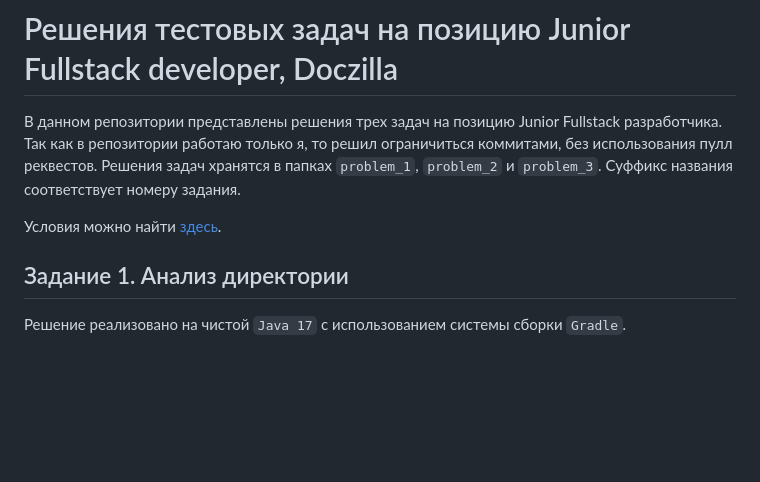
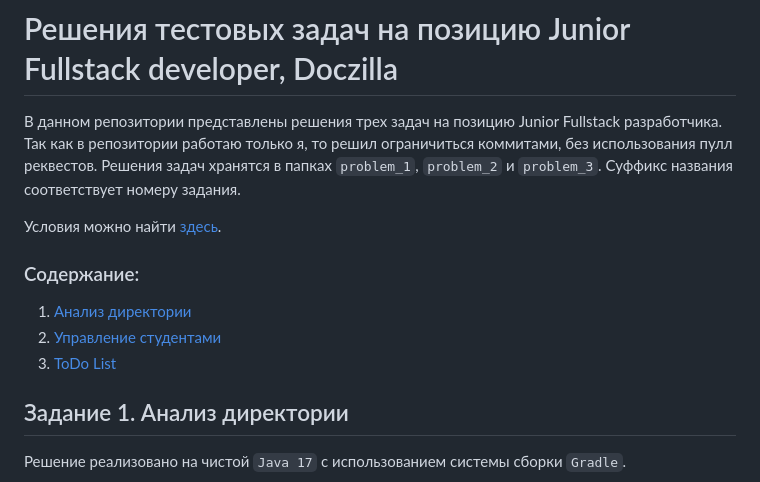
Before and after one commit to idfedorov09/doczilla_testing, a Markdown page: README.md, the part around the change. Rendered like a GitHub page; blank space fills up the shorter version.

```diff
--- a/README.md
+++ b/README.md
@@ -4,6 +4,14 @@
 В данном репозитории представлены решения трех задач на позицию Junior Fullstack разработчика. Так как в репозитории работаю только я, то решил ограничиться коммитами, без использования пулл реквестов. Решения задач хранятся в папках `problem_1`, `problem_2` и `problem_3`. Суффикс названия соответствует номеру задания.
 
 Условия можно найти [здесь](https://candy-street-1b5.notion.site/Junior-0bfd0699f42245c59323e210f3bd121d).
+
+### Содержание:
+
+1. [Анализ директории](#задание-1-анализ-директории)
+2. [Управление студентами](#задание-2-управление-студентами)
+3. [ToDo List](#задание-3-todo-list)
+
+
 
 ## Задание 1. Анализ директории
 
```
